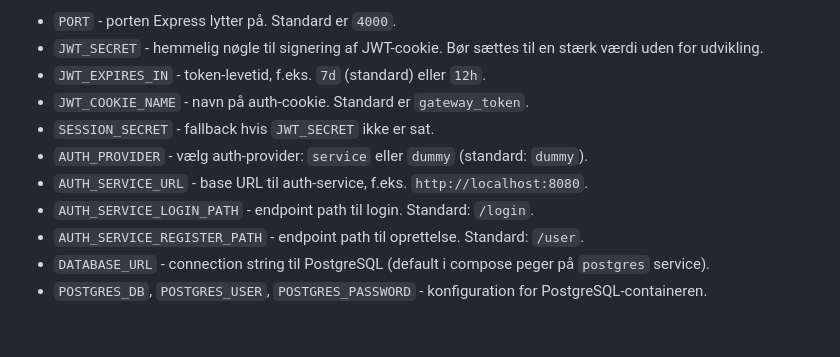
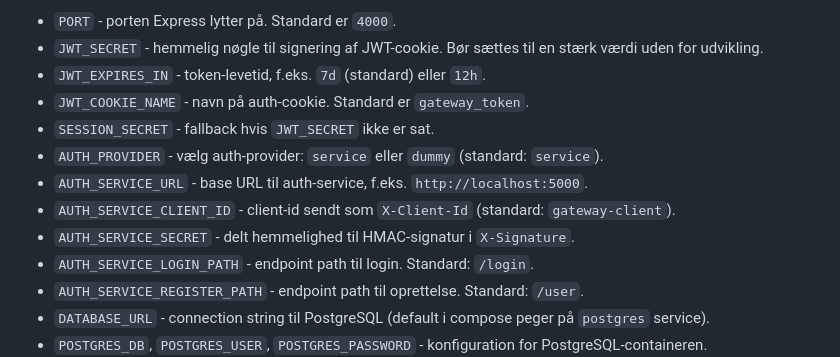
Before and after one commit to kodekuffert-dk/gateway-app, a Markdown page: README.md, the part around the change. Rendered like a GitHub page; blank space fills up the shorter version.

Commit message:
Add AUTH_SERVICE_CLIENT_ID and AUTH_SERVICE_SECRET to configuration variables

```diff
--- a/README.md
+++ b/README.md
@@ -57,8 +57,10 @@ Vigtige variabler:
 - `JWT_EXPIRES_IN` - token-levetid, f.eks. `7d` (standard) eller `12h`.
 - `JWT_COOKIE_NAME` - navn på auth-cookie. Standard er `gateway_token`.
 - `SESSION_SECRET` - fallback hvis `JWT_SECRET` ikke er sat.
-- `AUTH_PROVIDER` - vælg auth-provider: `service` eller `dummy` (standard: `dummy`).
-- `AUTH_SERVICE_URL` - base URL til auth-service, f.eks. `http://localhost:8080`.
+- `AUTH_PROVIDER` - vælg auth-provider: `service` eller `dummy` (standard: `service`).
+- `AUTH_SERVICE_URL` - base URL til auth-service, f.eks. `http://localhost:5000`.
+- `AUTH_SERVICE_CLIENT_ID` - client-id sendt som `X-Client-Id` (standard: `gateway-client`).
+- `AUTH_SERVICE_SECRET` - delt hemmelighed til HMAC-signatur i `X-Signature`.
 - `AUTH_SERVICE_LOGIN_PATH` - endpoint path til login. Standard: `/login`.
 - `AUTH_SERVICE_REGISTER_PATH` - endpoint path til oprettelse. Standard: `/user`.
 - `DATABASE_URL` - connection string til PostgreSQL (default i compose peger på `postgres` service).
```
